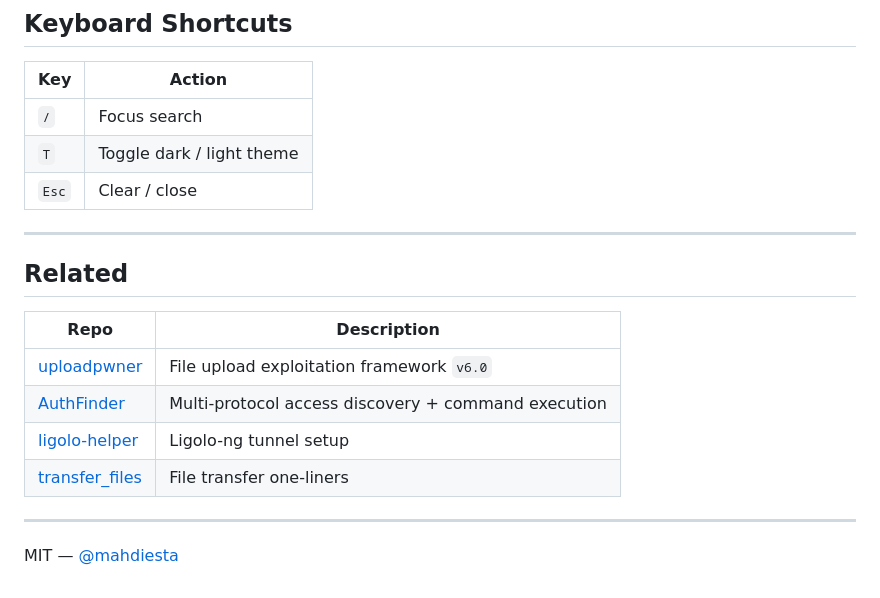
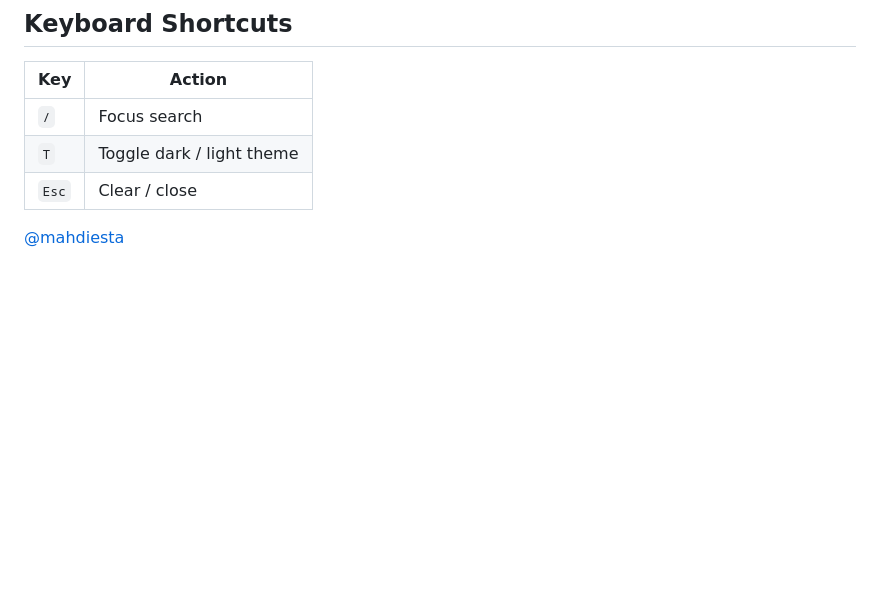
Before and after one commit to xl337x/TheCompleteMahdiestaArsenal, a Markdown page: README.md, the part around the change. GitHub-like rendering; blank space fills up the shorter version.

```diff
--- a/README.md
+++ b/README.md
@@ -87,17 +87,6 @@ Live: [xl337x.github.io/TheCompleteMahdiestaArsenal](https://xl337x.github.io/Th
 | `T` | Toggle dark / light theme |
 | `Esc` | Clear / close |
 
----
 
-## Related
 
-| Repo | Description |
-|---|---|
-| [uploadpwner](https://github.com/xl337x/uploadpwner) | File upload exploitation framework `v6.0` |
-| [AuthFinder](https://github.com/xl337x/AuthFinder) | Multi-protocol access discovery + command execution |
-| [ligolo-helper](https://github.com/xl337x/ligolo-helper) | Ligolo-ng tunnel setup |
-| [transfer_files](https://github.com/xl337x/transfer_files) | File transfer one-liners |
-
----
-
-MIT — [@mahdiesta](https://github.com/xl337x)
+[@mahdiesta](https://github.com/xl337x)
```
